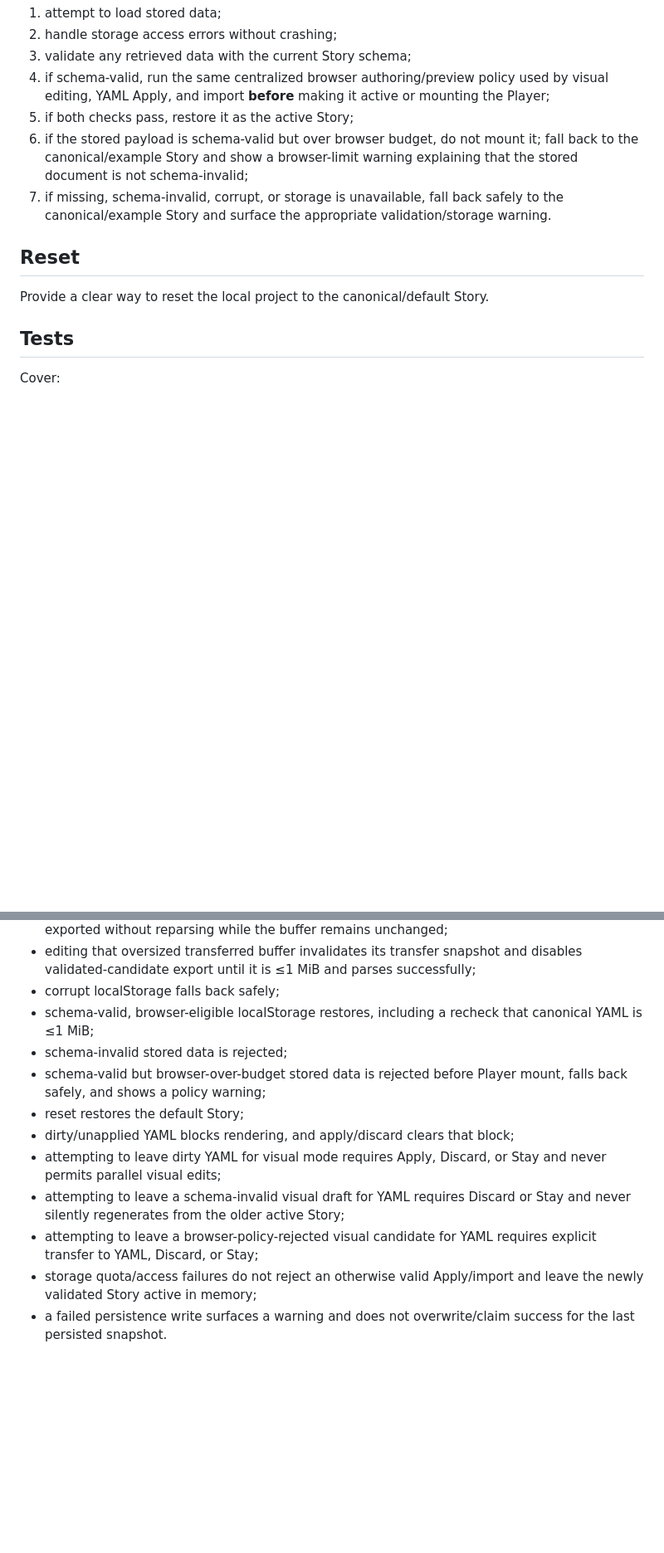
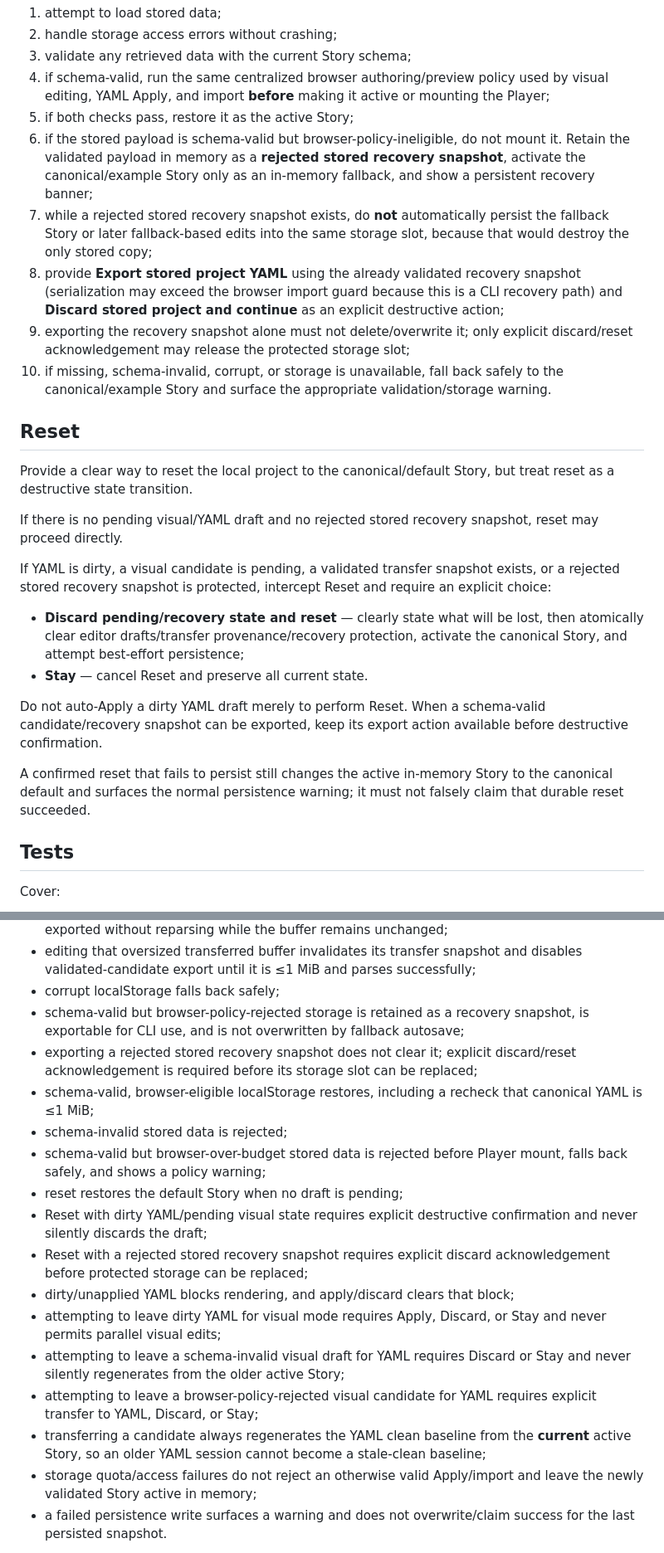
Before and after one commit to juanse-dev/tora-video-engine, a Markdown page: docs/web/WEB-005-yaml-and-persistence.md, 2 parts joined by grey strips. Shown at 83% size. Drawn GitHub-style; blank space fills up the shorter version.

Commit message:
docs: fix reset baseline and stored recovery transitions

```diff
--- a/docs/web/WEB-005-yaml-and-persistence.md
+++ b/docs/web/WEB-005-yaml-and-persistence.md
@@ -220,12 +220,26 @@ On startup:
 3. validate any retrieved data with the current Story schema;
 4. if schema-valid, run the same centralized browser authoring/preview policy used by visual editing, YAML Apply, and import **before** making it active or mounting the Player;
 5. if both checks pass, restore it as the active Story;
-6. if the stored payload is schema-valid but over browser budget, do not mount it; fall back to the canonical/example Story and show a browser-limit warning explaining that the stored document is not schema-invalid;
-7. if missing, schema-invalid, corrupt, or storage is unavailable, fall back safely to the canonical/example Story and surface the appropriate validation/storage warning.
+6. if the stored payload is schema-valid but browser-policy-ineligible, do not mount it. Retain the validated payload in memory as a **rejected stored recovery snapshot**, activate the canonical/example Story only as an in-memory fallback, and show a persistent recovery banner;
+7. while a rejected stored recovery snapshot exists, do **not** automatically persist the fallback Story or later fallback-based edits into the same storage slot, because that would destroy the only stored copy;
+8. provide **Export stored project YAML** using the already validated recovery snapshot (serialization may exceed the browser import guard because this is a CLI recovery path) and **Discard stored project and continue** as an explicit destructive action;
+9. exporting the recovery snapshot alone must not delete/overwrite it; only explicit discard/reset acknowledgement may release the protected storage slot;
+10. if missing, schema-invalid, corrupt, or storage is unavailable, fall back safely to the canonical/example Story and surface the appropriate validation/storage warning.
 
 ## Reset
 
-Provide a clear way to reset the local project to the canonical/default Story.
+Provide a clear way to reset the local project to the canonical/default Story, but treat reset as a destructive state transition.
+
+If there is no pending visual/YAML draft and no rejected stored recovery snapshot, reset may proceed directly.
+
+If YAML is dirty, a visual candidate is pending, a validated transfer snapshot exists, or a rejected stored recovery snapshot is protected, intercept Reset and require an explicit choice:
+
+- **Discard pending/recovery state and reset** — clearly state what will be lost, then atomically clear editor drafts/transfer provenance/recovery protection, activate the canonical Story, and attempt best-effort persistence;
+- **Stay** — cancel Reset and preserve all current state.
+
+Do not auto-Apply a dirty YAML draft merely to perform Reset. When a schema-valid candidate/recovery snapshot can be exported, keep its export action available before destructive confirmation.
+
+A confirmed reset that fails to persist still changes the active in-memory Story to the canonical default and surfaces the normal persistence warning; it must not falsely claim that durable reset succeeded.
 
 ## Tests
 
@@ -244,14 +258,19 @@ Cover:
 - a visual candidate rejected because canonical YAML exceeds 1 MiB can be transferred and exported without reparsing while the buffer remains unchanged;
 - editing that oversized transferred buffer invalidates its transfer snapshot and disables validated-candidate export until it is ≤1 MiB and parses successfully;
 - corrupt localStorage falls back safely;
+- schema-valid but browser-policy-rejected storage is retained as a recovery snapshot, is exportable for CLI use, and is not overwritten by fallback autosave;
+- exporting a rejected stored recovery snapshot does not clear it; explicit discard/reset acknowledgement is required before its storage slot can be replaced;
 - schema-valid, browser-eligible localStorage restores, including a recheck that canonical YAML is ≤1 MiB;
 - schema-invalid stored data is rejected;
 - schema-valid but browser-over-budget stored data is rejected before Player mount, falls back safely, and shows a policy warning;
-- reset restores the default Story;
+- reset restores the default Story when no draft is pending;
+- Reset with dirty YAML/pending visual state requires explicit destructive confirmation and never silently discards the draft;
+- Reset with a rejected stored recovery snapshot requires explicit discard acknowledgement before protected storage can be replaced;
 - dirty/unapplied YAML blocks rendering, and apply/discard clears that block;
 - attempting to leave dirty YAML for visual mode requires Apply, Discard, or Stay and never permits parallel visual edits;
 - attempting to leave a schema-invalid visual draft for YAML requires Discard or Stay and never silently regenerates from the older active Story;
 - attempting to leave a browser-policy-rejected visual candidate for YAML requires explicit transfer to YAML, Discard, or Stay;
+- transferring a candidate always regenerates the YAML clean baseline from the **current** active Story, so an older YAML session cannot become a stale-clean baseline;
 - storage quota/access failures do not reject an otherwise valid Apply/import and leave the newly validated Story active in memory;
 - a failed persistence write surfaces a warning and does not overwrite/claim success for the last persisted snapshot.
 
```
Also changed, not shown: other parts of docs/web/WEB-005-yaml-and-persistence.md (+3 -3 lines).
